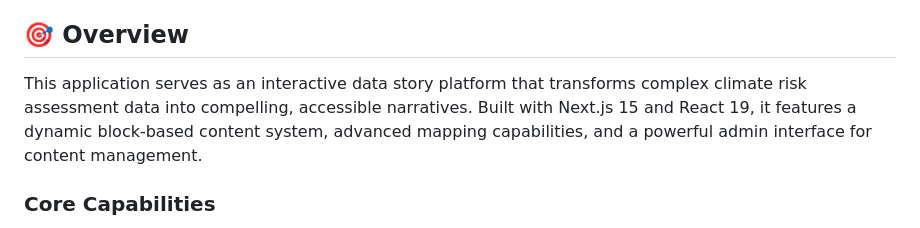
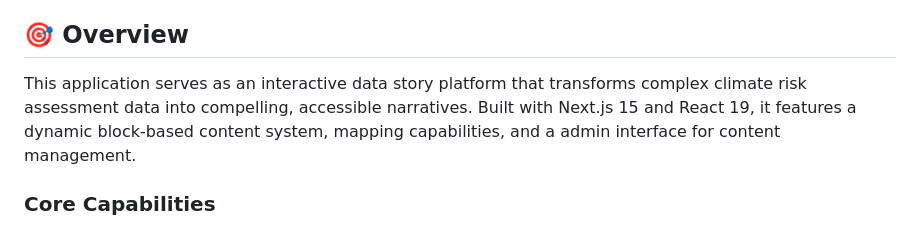
Before and after one commit to TjarkGerken/eu-data, a Markdown page: data-story-web/README.md, the part around the change. Rendered like a GitHub page.

```diff
--- a/data-story-web/README.md
+++ b/data-story-web/README.md
@@ -4,7 +4,7 @@ A sophisticated Next.js application for interactive climate data storytelling wi
 
 ## 🎯 Overview
 
-This application serves as an interactive data story platform that transforms complex climate risk assessment data into compelling, accessible narratives. Built with Next.js 15 and React 19, it features a dynamic block-based content system, advanced mapping capabilities, and a powerful admin interface for content management.
+This application serves as an interactive data story platform that transforms complex climate risk assessment data into compelling, accessible narratives. Built with Next.js 15 and React 19, it features a dynamic block-based content system, mapping capabilities, and a admin interface for content management.
 
 ### Core Capabilities
 
```
